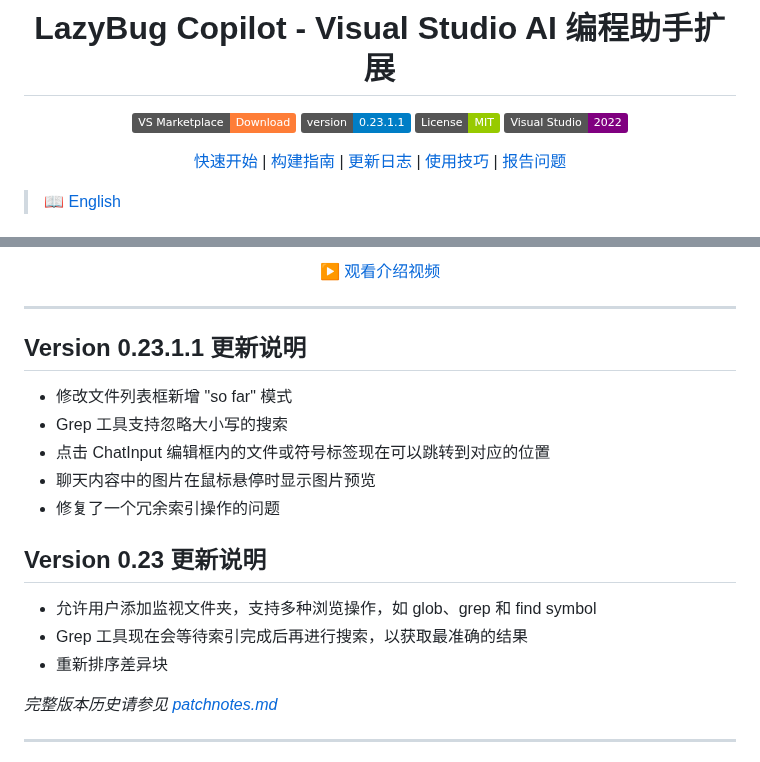
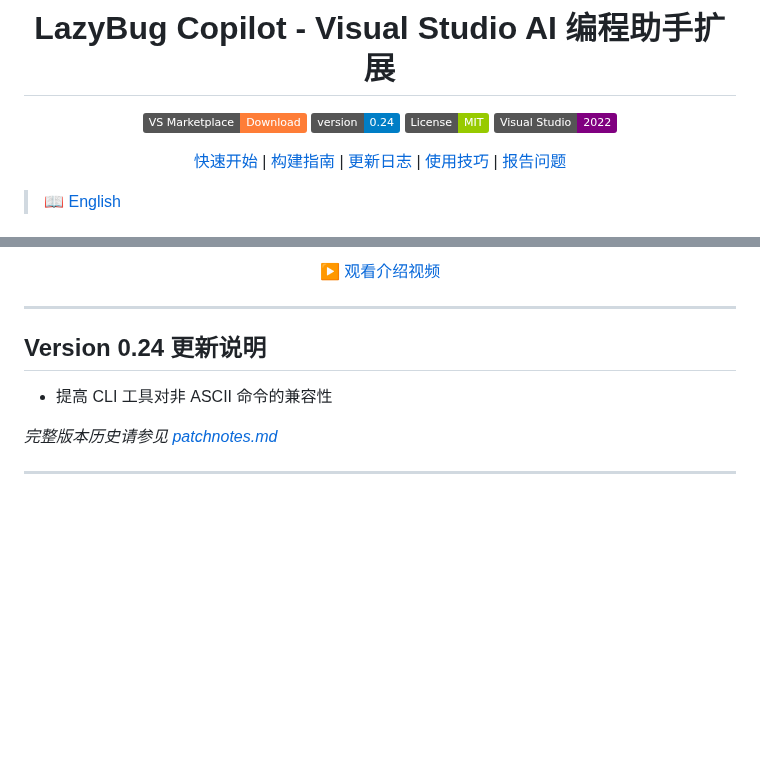
Before and after one commit to ixnehc/LazyBug-Copilot, a Markdown page: doc/ReadMe_cn.md, 2 parts joined by grey strips. Rendered like a GitHub page; badges without logos; blank space fills up the shorter version.

```diff
--- a/doc/ReadMe_cn.md
+++ b/doc/ReadMe_cn.md
@@ -5,7 +5,7 @@
 # LazyBug Copilot - Visual Studio AI 编程助手扩展
 
 [![Visual Studio Marketplace](https://img.shields.io/badge/VS%20Marketplace-Download-orange?logo=visual-studio)](https://marketplace.visualstudio.com/items?itemName=IxSoftware.lazybug2026)
-[![Version](https://img.shields.io/badge/version-0.23.1.1-blue)](patchnotes.md)
+[![Version](https://img.shields.io/badge/version-0.24-blue)](patchnotes.md)
 [![License](https://img.shields.io/badge/License-MIT-green)](../LICENSE)
 [![Visual Studio 2022](https://img.shields.io/badge/Visual%20Studio-2022-purple?logo=visual-studio)](https://marketplace.visualstudio.com/items?itemName=IxSoftware.lazybug2026)
 
@@ -29,19 +29,9 @@ LazyBug Copilot 是一款专为 Visual Studio 打造的"类 Cursor"智能编程
 
 ---
 
-## Version 0.23.1.1 更新说明
+## Version 0.24 更新说明
 
-- 修改文件列表框新增 "so far" 模式
-- Grep 工具支持忽略大小写的搜索
-- 点击 ChatInput 编辑框内的文件或符号标签现在可以跳转到对应的位置
-- 聊天内容中的图片在鼠标悬停时显示图片预览
-- 修复了一个冗余索引操作的问题
-
-## Version 0.23 更新说明
-
-- 允许用户添加监视文件夹，支持多种浏览操作，如 glob、grep 和 find symbol
-- Grep 工具现在会等待索引完成后再进行搜索，以获取最准确的结果
-- 重新排序差异块
+- 提高 CLI 工具对非 ASCII 命令的兼容性
 
 _完整版本历史请参见 [patchnotes.md](patchnotes.md)_
 
```
Also changed, not shown: ReadMe.md (+3 -13 lines), doc/patchnotes.md (+6 -0 lines).
